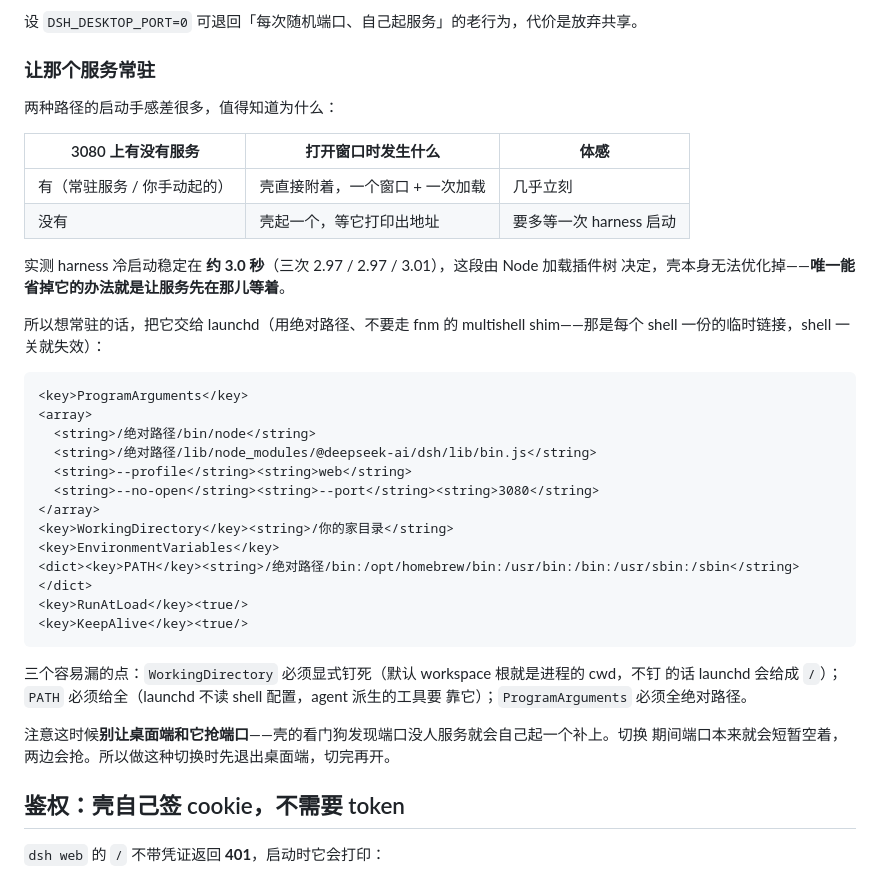
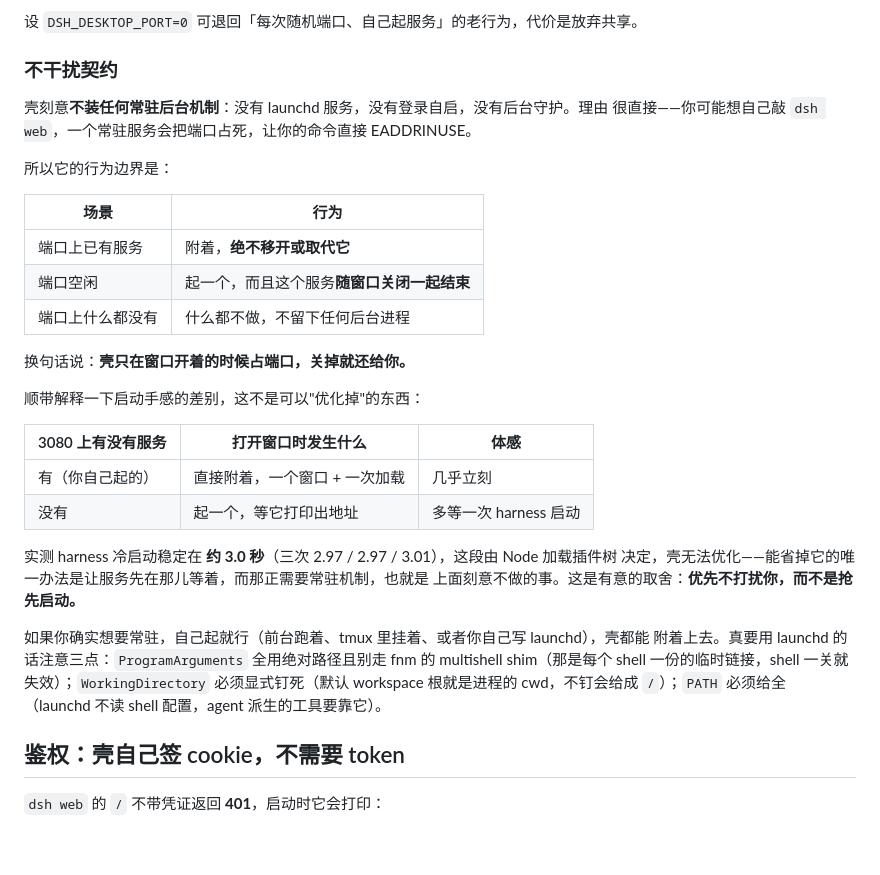
Before and after one commit to windery/dsh-desktop-tauri, a Markdown page: README.md, the part around the change. Drawn GitHub-style; blank space fills up the shorter version.

Commit message:
文档：改成「不干扰契约」，去掉常驻服务的推荐
原来的写法教你用 launchd 把服务常驻起来，但那会把端口占死 —— 想自己敲
`dsh web` 的人会直接撞上 EADDRINUSE。这不是这个壳该替用户做的决定。

改成一节明确的行为边界：端口上已有服务就附着、绝不移开或取代它；端口空闲
才起一个，而且随窗口关闭一起结束；什么都不在就什么都不做，不留后台进程。
一句话：只在窗口开着的时候占端口，关掉就还给用户。

启动快慢那段保留（3.0 秒冷启动是实测的，且是 Node 加载插件树决定的、壳
优化不掉），但改成说明这是有意的取舍：优先不打扰用户，而不是抢先启动。

顺带保留 launchd 若真要用时那三个容易漏的点，但降级为附注而非推荐。

````diff
--- a/README.md
+++ b/README.md
@@ -83,42 +83,37 @@ GUI 应用从 Finder 启动时只继承 launchd 的最小 `PATH`
 
 设 `DSH_DESKTOP_PORT=0` 可退回「每次随机端口、自己起服务」的老行为，代价是放弃共享。
 
-### 让那个服务常驻
+### 不干扰契约
 
-两种路径的启动手感差很多，值得知道为什么：
+壳刻意**不装任何常驻后台机制**：没有 launchd 服务，没有登录自启，没有后台守护。理由
+很直接——你可能想自己敲 `dsh web`，一个常驻服务会把端口占死，让你的命令直接 EADDRINUSE。
+
+所以它的行为边界是：
+
+| 场景 | 行为 |
+| --- | --- |
+| 端口上已有服务 | 附着，**绝不移开或取代它** |
+| 端口空闲 | 起一个，而且这个服务**随窗口关闭一起结束** |
+| 端口上什么都没有 | 什么都不做，不留下任何后台进程 |
+
+换句话说：**壳只在窗口开着的时候占端口，关掉就还给你。**
+
+顺带解释一下启动手感的差别，这不是可以"优化掉"的东西：
 
 | 3080 上有没有服务 | 打开窗口时发生什么 | 体感 |
 | --- | --- | --- |
-| 有（常驻服务 / 你手动起的） | 壳直接附着，一个窗口 + 一次加载 | 几乎立刻 |
-| 没有 | 壳起一个，等它打印出地址 | 要多等一次 harness 启动 |
+| 有（你自己起的） | 直接附着，一个窗口 + 一次加载 | 几乎立刻 |
+| 没有 | 起一个，等它打印出地址 | 多等一次 harness 启动 |
 
 实测 harness 冷启动稳定在 **约 3.0 秒**（三次 2.97 / 2.97 / 3.01），这段由 Node 加载插件树
-决定，壳本身无法优化掉——**唯一能省掉它的办法就是让服务先在那儿等着**。
+决定，壳无法优化——能省掉它的唯一办法是让服务先在那儿等着，而那正需要常驻机制，也就是
+上面刻意不做的事。这是有意的取舍：**优先不打扰你，而不是抢先启动。**
 
-所以想常驻的话，把它交给 launchd（用绝对路径、不要走 fnm 的 multishell shim——那是每个
-shell 一份的临时链接，shell 一关就失效）：
-
-```xml
-<key>ProgramArguments</key>
-<array>
-  <string>/绝对路径/bin/node</string>
-  <string>/绝对路径/lib/node_modules/@deepseek-ai/dsh/lib/bin.js</string>
-  <string>--profile</string><string>web</string>
-  <string>--no-open</string><string>--port</string><string>3080</string>
-</array>
-<key>WorkingDirectory</key><string>/你的家目录</string>
-<key>EnvironmentVariables</key>
-<dict><key>PATH</key><string>/绝对路径/bin:/opt/homebrew/bin:/usr/bin:/bin:/usr/sbin:/sbin</string></dict>
-<key>RunAtLoad</key><true/>
-<key>KeepAlive</key><true/>
-```
-
-三个容易漏的点：`WorkingDirectory` 必须显式钉死（默认 workspace 根就是进程的 cwd，不钉
-的话 launchd 会给成 `/`）；`PATH` 必须给全（launchd 不读 shell 配置，agent 派生的工具要
-靠它）；`ProgramArguments` 必须全绝对路径。
-
-注意这时候**别让桌面端和它抢端口**——壳的看门狗发现端口没人服务就会自己起一个补上。切换
-期间端口本来就会短暂空着，两边会抢。所以做这种切换时先退出桌面端，切完再开。
+如果你确实想要常驻，自己起就行（前台跑着、tmux 里挂着、或者你自己写 launchd），壳都能
+附着上去。真要用 launchd 的话注意三点：`ProgramArguments` 全用绝对路径且别走 fnm 的
+multishell shim（那是每个 shell 一份的临时链接，shell 一关就失效）；`WorkingDirectory`
+必须显式钉死（默认 workspace 根就是进程的 cwd，不钉会给成 `/`）；`PATH` 必须给全
+（launchd 不读 shell 配置，agent 派生的工具要靠它）。
 
 ## 鉴权：壳自己签 cookie，不需要 token
 
````
